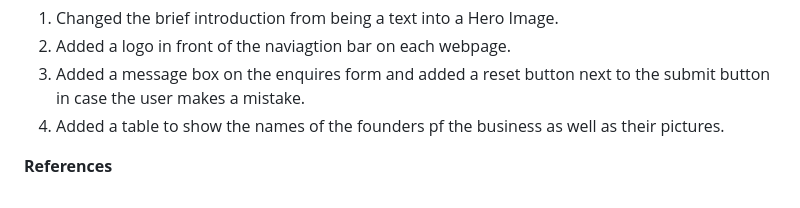
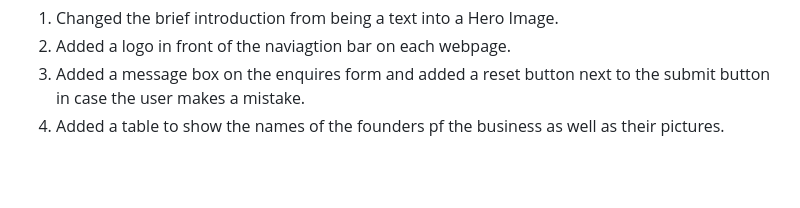
Before and after one commit to ST10485743/WED5020POEPART1, a Markdown page: README.md, the part around the change. GitHub-like rendering; blank space fills up the shorter version.

```diff
--- a/README.md
+++ b/README.md
@@ -48,5 +48,3 @@ In Part 1, two proposals were supposed to be written, if they are appproved then
 2. Added a logo in front of the naviagtion bar on each webpage.
 3. Added a message box on the enquires form and added a reset button next to the submit button in case the user makes a mistake.
 4. Added a table to show the names of the founders pf the business as well as their pictures.
-
-**References**
```
